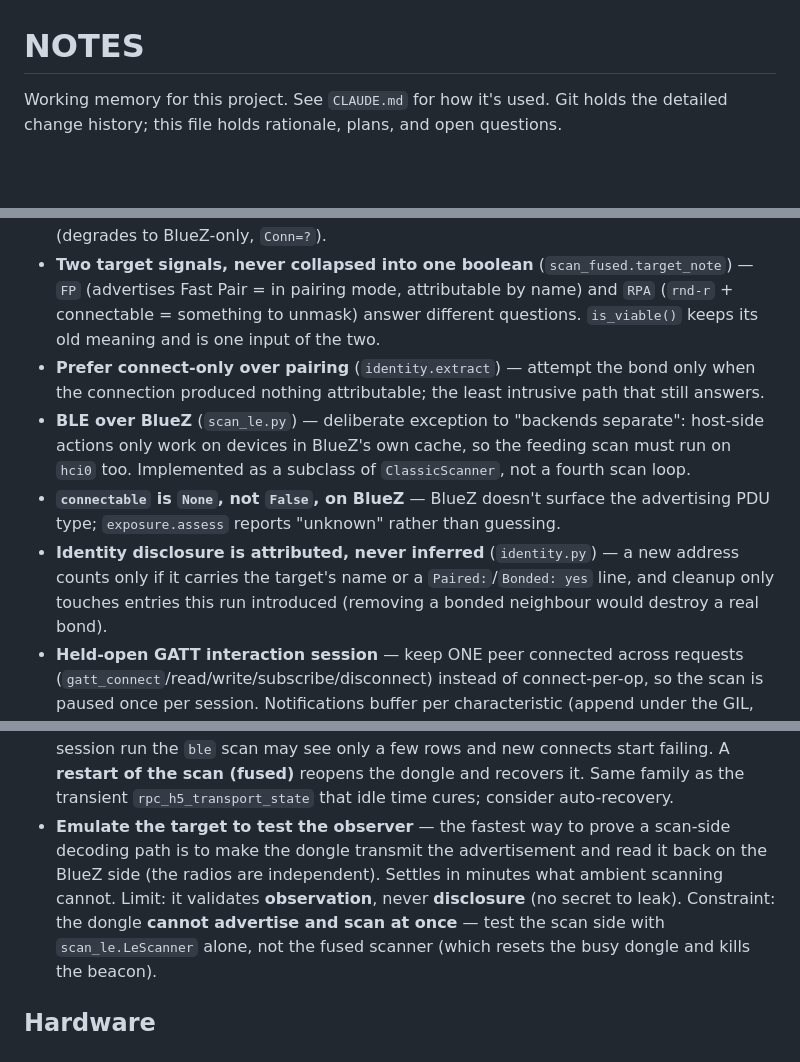
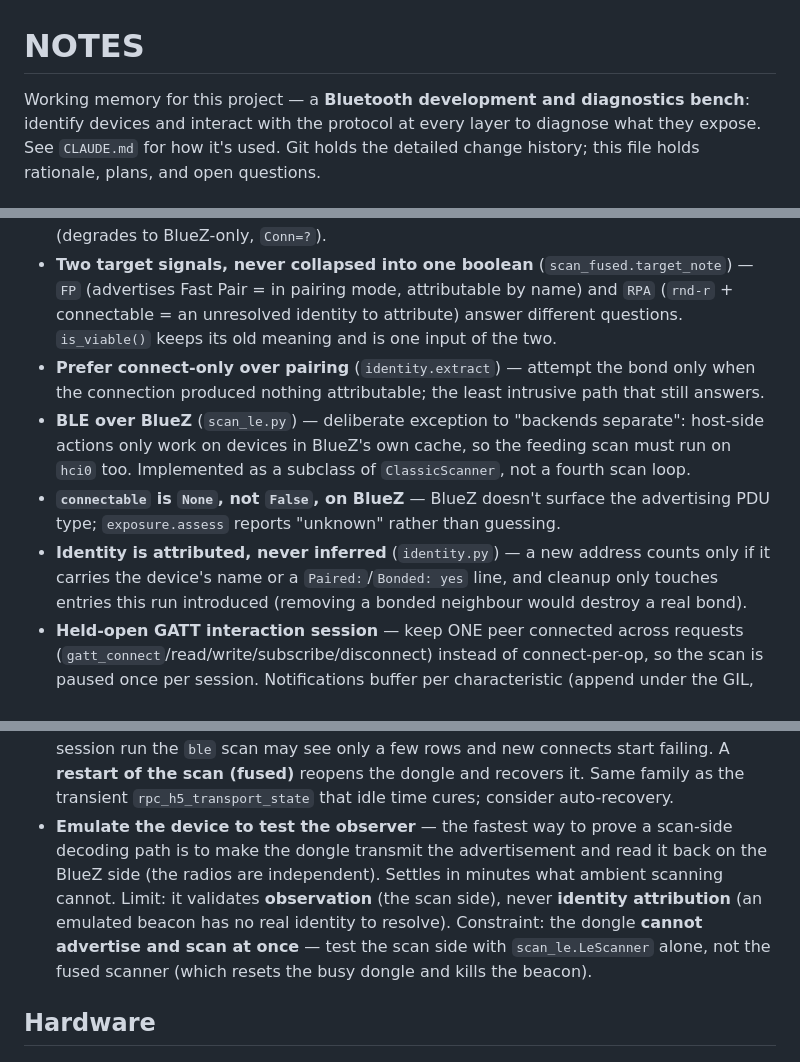
Before and after one commit to g04tb0y/intotheblue, a Markdown page: NOTES.md, 3 parts joined by grey strips. Drawn GitHub-style; blank space fills up the shorter version.

```diff
--- a/NOTES.md
+++ b/NOTES.md
@@ -1,5 +1,7 @@
 # NOTES
 
-Working memory for this project. See `CLAUDE.md` for how it's used. Git holds the
-detailed change history; this file holds rationale, plans, and open questions.
+Working memory for this project — a **Bluetooth development and diagnostics bench**:
+identify devices and interact with the protocol at every layer to diagnose what they
+expose. See `CLAUDE.md` for how it's used. Git holds the detailed change history; this
+file holds rationale, plans, and open questions.
 
@@ -119,7 +123,7 @@ checkpoint (see Findings).
   let the address rotate in between. Dongle stays optional (degrades to BlueZ-only, `Conn=?`).
 - **Two target signals, never collapsed into one boolean** (`scan_fused.target_note`) — `FP`
   (advertises Fast Pair = in pairing mode, attributable by name) and `RPA` (`rnd-r` +
-  connectable = something to unmask) answer different questions. `is_viable()` keeps its old
+  connectable = an unresolved identity to attribute) answer different questions. `is_viable()` keeps its old
   meaning and is one input of the two.
 - **Prefer connect-only over pairing** (`identity.extract`) — attempt the bond only when the
   connection produced nothing attributable; the least intrusive path that still answers.
@@ -128,8 +132,8 @@ checkpoint (see Findings).
   too. Implemented as a subclass of `ClassicScanner`, not a fourth scan loop.
 - **`connectable` is `None`, not `False`, on BlueZ** — BlueZ doesn't surface the advertising
   PDU type; `exposure.assess` reports "unknown" rather than guessing.
-- **Identity disclosure is attributed, never inferred** (`identity.py`) — a new address counts
-  only if it carries the target's name or a `Paired:`/`Bonded: yes` line, and cleanup only
+- **Identity is attributed, never inferred** (`identity.py`) — a new address counts
+  only if it carries the device's name or a `Paired:`/`Bonded: yes` line, and cleanup only
   touches entries this run introduced (removing a bonded neighbour would destroy a real bond).
 - **Held-open GATT interaction session** — keep ONE peer connected across requests
   (`gatt_connect`/read/write/subscribe/disconnect) instead of connect-per-op, so the scan is
@@ -218,10 +222,11 @@ checkpoint (see Findings).
   the `ble` scan may see only a few rows and new connects start failing. A **restart of the scan
   (fused)** reopens the dongle and recovers it. Same family as the transient
   `rpc_h5_transport_state` that idle time cures; consider auto-recovery.
-- **Emulate the target to test the observer** — the fastest way to prove a scan-side decoding
+- **Emulate the device to test the observer** — the fastest way to prove a scan-side decoding
   path is to make the dongle transmit the advertisement and read it back on the BlueZ side (the
   radios are independent). Settles in minutes what ambient scanning cannot. Limit: it validates
-  **observation**, never **disclosure** (no secret to leak). Constraint: the dongle **cannot
+  **observation** (the scan side), never **identity attribution** (an emulated beacon has no
+  real identity to resolve). Constraint: the dongle **cannot
   advertise and scan at once** — test the scan side with `scan_le.LeScanner` alone, not the
   fused scanner (which resets the busy dongle and kills the beacon).
 
```
Also changed, not shown: other parts of NOTES.md (+35 -32 lines), CLAUDE.md (+2 -2 lines).
